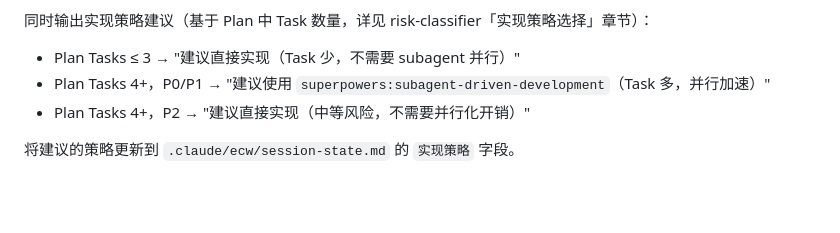
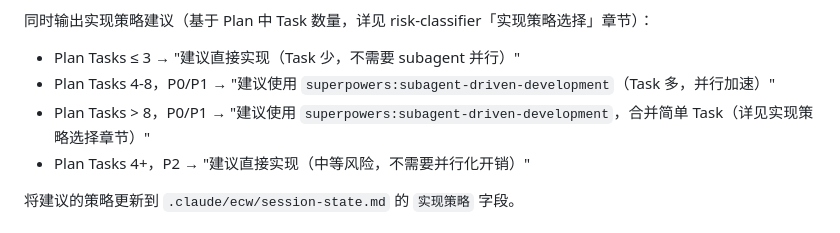
Before and after one commit to Aimeerrhythm/enterprise-change-workflow, a Markdown page: skills/spec-challenge/SKILL.md, the part around the change. GitHub-like rendering; blank space fills up the shorter version.

```diff
--- a/skills/spec-challenge/SKILL.md
+++ b/skills/spec-challenge/SKILL.md
@@ -213,7 +213,8 @@ spec-challenge 完成且用户确认评审结果后（Plan 已更新），对 **
 
 同时输出实现策略建议（基于 Plan 中 Task 数量，详见 risk-classifier「实现策略选择」章节）：
 - Plan Tasks ≤ 3 → "建议直接实现（Task 少，不需要 subagent 并行）"
-- Plan Tasks 4+，P0/P1 → "建议使用 `superpowers:subagent-driven-development`（Task 多，并行加速）"
+- Plan Tasks 4-8，P0/P1 → "建议使用 `superpowers:subagent-driven-development`（Task 多，并行加速）"
+- Plan Tasks > 8，P0/P1 → "建议使用 `superpowers:subagent-driven-development`，合并简单 Task（详见实现策略选择章节）"
 - Plan Tasks 4+，P2 → "建议直接实现（中等风险，不需要并行化开销）"
 
 将建议的策略更新到 `.claude/ecw/session-state.md` 的 `实现策略` 字段。
```
Also changed, not shown: agents/biz-impact-analysis.md (+2 -2 lines), skills/impl-verify/SKILL.md (+1 -1 lines).
